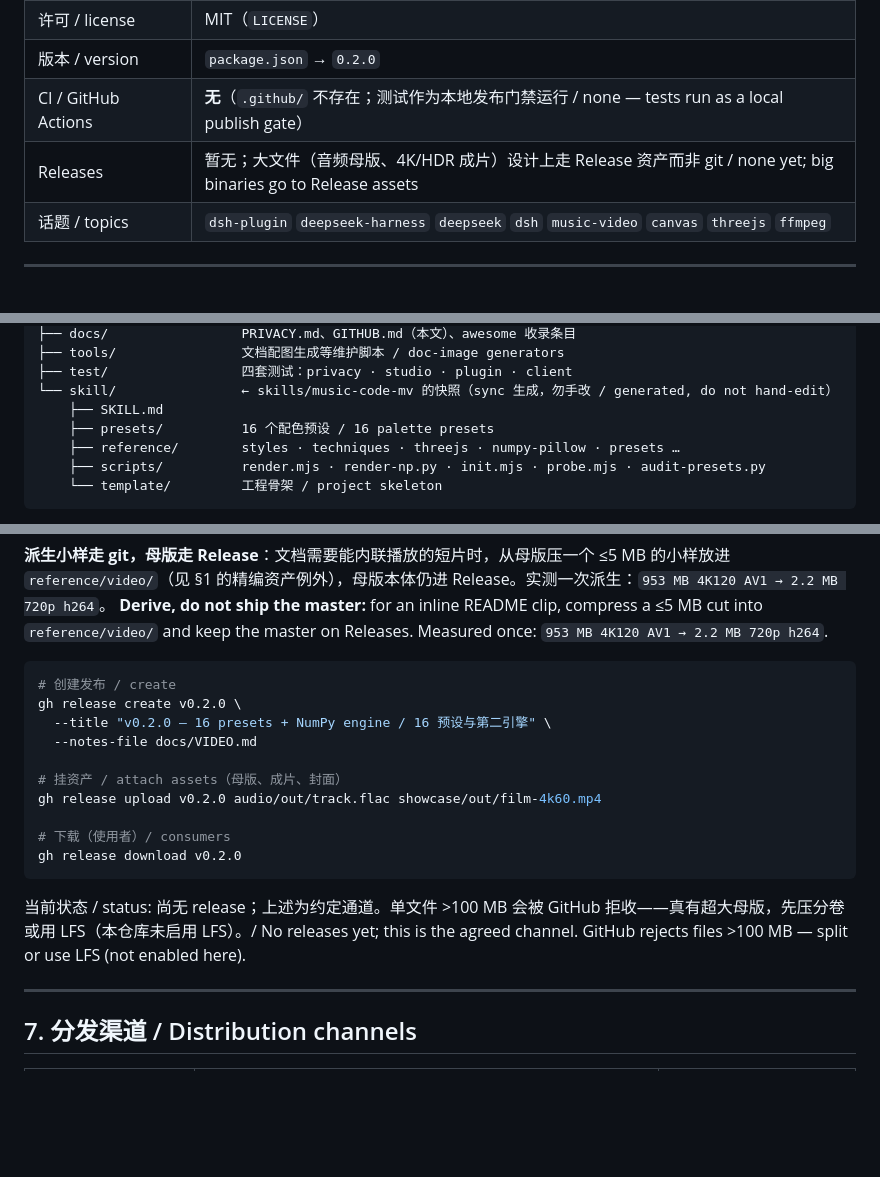
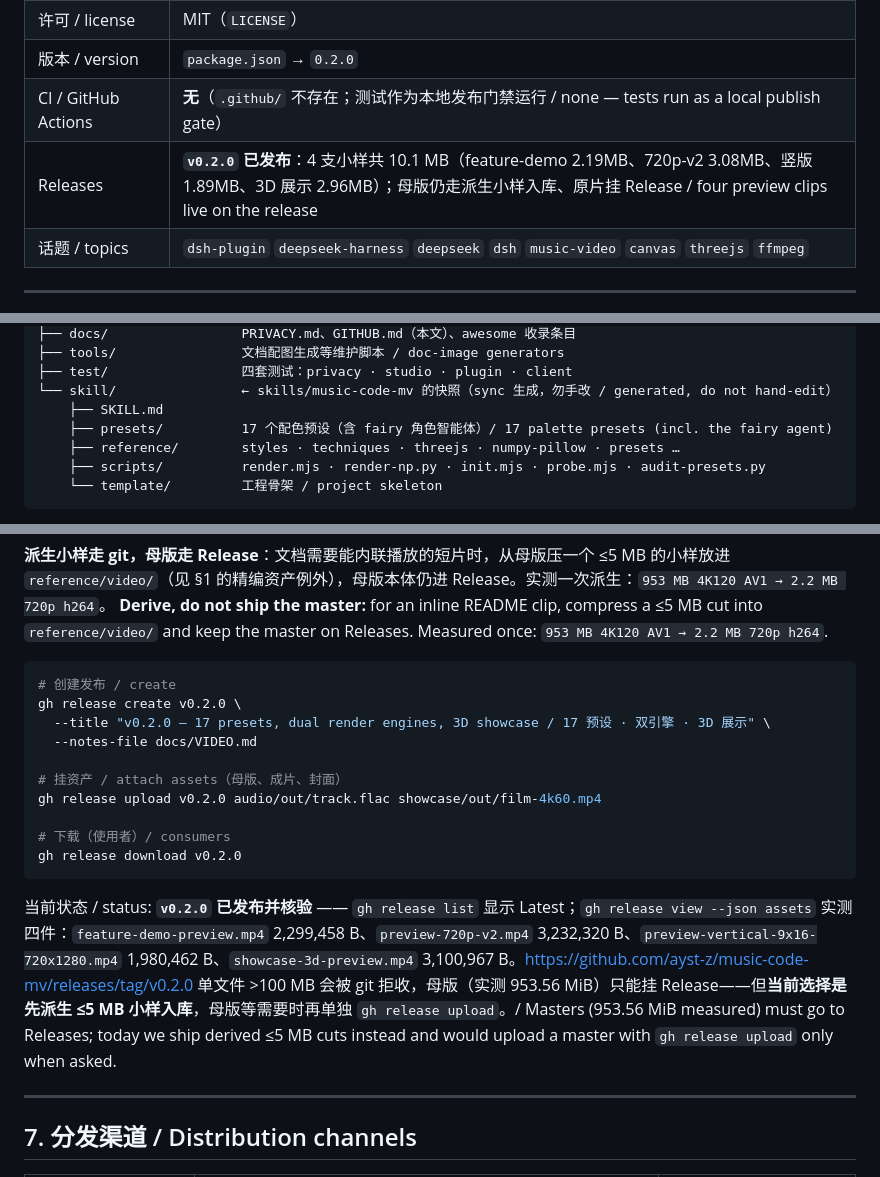
Before and after one commit to ayst-z/music-code-mv, a Markdown page: docs/GITHUB.md, 3 parts joined by grey strips. Rendered like a GitHub page; blank space fills up the shorter version.

Commit message:
docs: 预设计数 16→17 全库订正（含 fairy） fix: preset counts corrected to 17 across README and GITHUB.md
文档一致性自查（按 teamwork.md §10 自审清单第4条「文档与实现一致」）：fairy 预设加入后四处「16」过期——README 的 --list-presets 注释、docs/GITHUB.md 仓库结构里的 presets/ 行、门禁预期 audit 输出、Release 标题示例（同时对齐已实际发布的 v0.2.0 标题「17 presets, dual render engines, 3D showcase」）。根 docs/GITHUB.md 已同步到插件 docs/。README 媒体引用 24/24 全部存在，privacy 38 全绿。

````diff
--- a/docs/GITHUB.md
+++ b/docs/GITHUB.md
@@ -17,7 +17,7 @@
 | 许可 / license | MIT（`LICENSE`） |
 | 版本 / version | `package.json` → `0.2.0` |
 | CI / GitHub Actions | **无**（`.github/` 不存在；测试作为本地发布门禁运行 / none — tests run as a local publish gate） |
-| Releases | 暂无；大文件（音频母版、4K/HDR 成片）设计上走 Release 资产而非 git / none yet; big binaries go to Release assets |
+| Releases | **`v0.2.0` 已发布**：4 支小样共 10.1 MB（feature-demo 2.19MB、720p-v2 3.08MB、竖版 1.89MB、3D 展示 2.96MB）；母版仍走派生小样入库、原片挂 Release / four preview clips live on the release |
 | 话题 / topics | `dsh-plugin` `deepseek-harness` `deepseek` `dsh` `music-video` `canvas` `threejs` `ffmpeg` |
 
 ---
@@ -43,7 +43,7 @@ dsh-music-code-mv/
 ├── test/                 四套测试：privacy · studio · plugin · client
 └── skill/                ← skills/music-code-mv 的快照（sync 生成，勿手改 / generated, do not hand-edit）
     ├── SKILL.md
-    ├── presets/          16 个配色预设 / 16 palette presets
+    ├── presets/          17 个配色预设（含 fairy 角色智能体）/ 17 palette presets (incl. the fairy agent)
     ├── reference/        styles · techniques · threejs · numpy-pillow · presets …
     ├── scripts/          render.mjs · render-np.py · init.mjs · probe.mjs · audit-presets.py
     └── template/         工程骨架 / project skeleton
@@ -212,7 +212,7 @@ git revert <sha> && git push origin master     # 公开历史用 revert，不用
 ```bash
 # 创建发布 / create
 gh release create v0.2.0 \
-  --title "v0.2.0 — 16 presets + NumPy engine / 16 预设与第二引擎" \
+  --title "v0.2.0 — 17 presets, dual render engines, 3D showcase / 17 预设 · 双引擎 · 3D 展示" \
   --notes-file docs/VIDEO.md
 
 # 挂资产 / attach assets（母版、成片、封面）
@@ -222,7 +222,8 @@ gh release upload v0.2.0 audio/out/track.flac showcase/out/film-4k60.mp4
 gh release download v0.2.0
 ```
 
-当前状态 / status: 尚无 release；上述为约定通道。单文件 >100 MB 会被 GitHub 拒收——真有超大母版，先压分卷或用 LFS（本仓库未启用 LFS）。/ No releases yet; this is the agreed channel. GitHub rejects files >100 MB — split or use LFS (not enabled here).
+当前状态 / status: **`v0.2.0` 已发布并核验** —— `gh release list` 显示 Latest；`gh release view --json assets` 实测四件：`feature-demo-preview.mp4` 2,299,458 B、`preview-720p-v2.mp4` 3,232,320 B、`preview-vertical-9x16-720x1280.mp4` 1,980,462 B、`showcase-3d-preview.mp4` 3,100,967 B。<https://github.com/ayst-z/music-code-mv/releases/tag/v0.2.0>
+单文件 >100 MB 会被 git 拒收，母版（实测 953.56 MiB）只能挂 Release——但**当前选择是先派生 ≤5 MB 小样入库**，母版等需要时再单独 `gh release upload`。/ Masters (953.56 MiB measured) must go to Releases; today we ship derived ≤5 MB cuts instead and would upload a master with `gh release upload` only when asked.
 
 ---
 
````
Also changed, not shown: other parts of docs/GITHUB.md (+1 -1 lines), README.md (+1 -1 lines).
